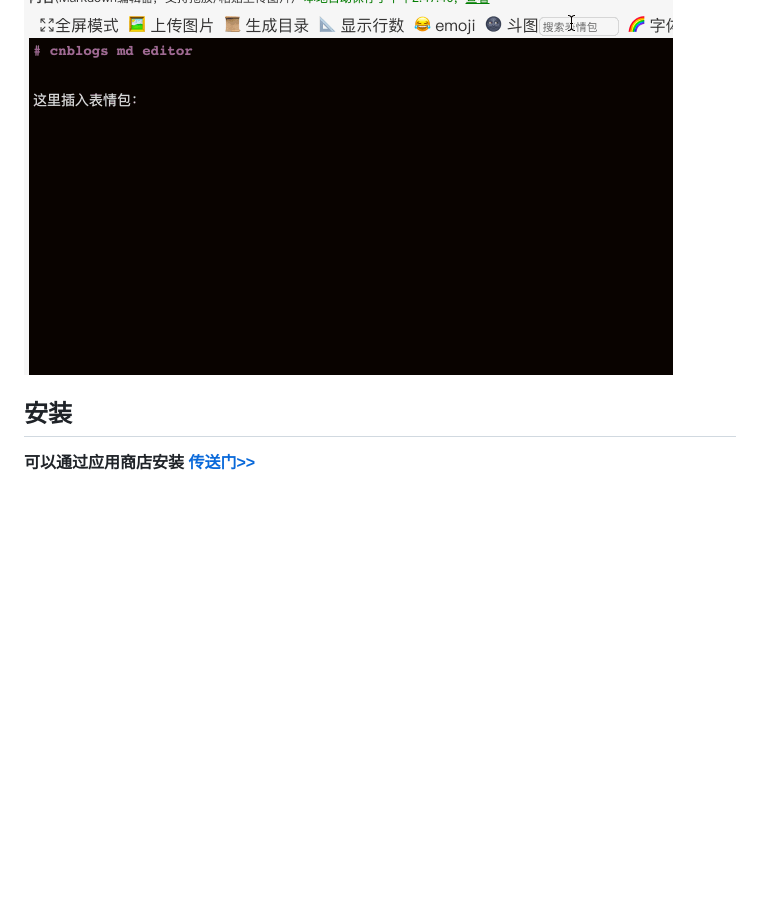
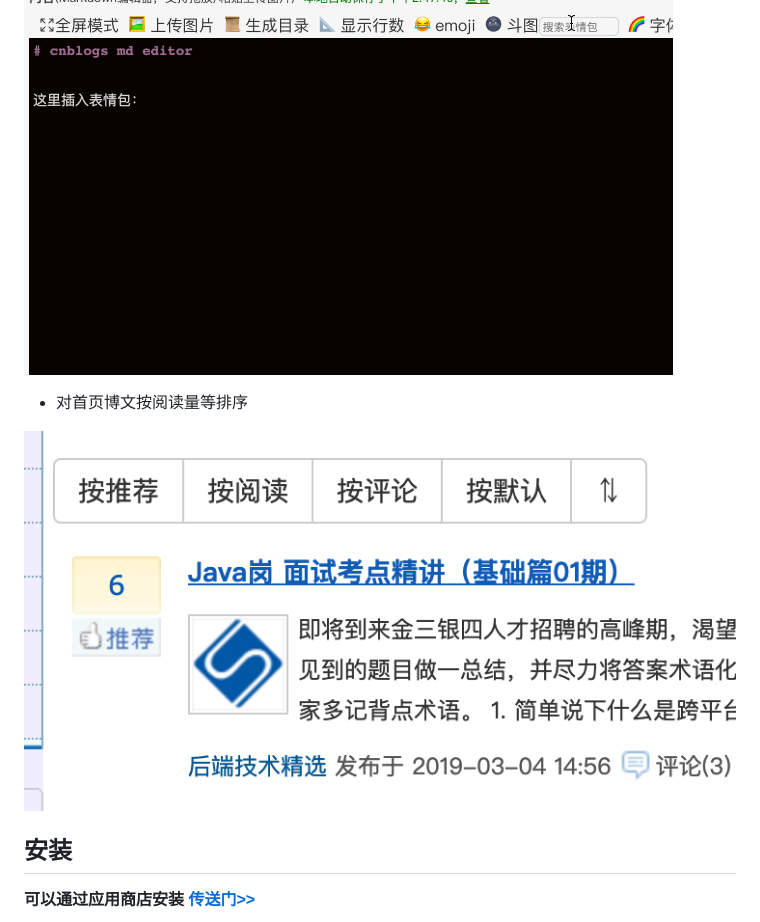
Before and after one commit to imgss/cnblogs-mdEditor, a Markdown page: README.md, the part around the change. Rendered like a GitHub page; pictures changed too: images/sort.png (added); blank space fills up the shorter version.

```diff
--- a/README.md
+++ b/README.md
@@ -54,6 +54,9 @@
 
 ![搜索插入表情包](https://raw.githubusercontent.com/imgss/cnblogs-mdEditor/master/images/doutu.gif)
 
+- 对首页博文按阅读量等排序
+
+![sort](https://raw.githubusercontent.com/imgss/cnblogs-mdEditor/master/images/sort.png)
 
 ## 安装
 **可以通过应用商店安装 [传送门>>](https://chrome.google.com/webstore/detail/cnblogs/dmohalpippgmopnbpnknmapokjdkifmc)**
```
